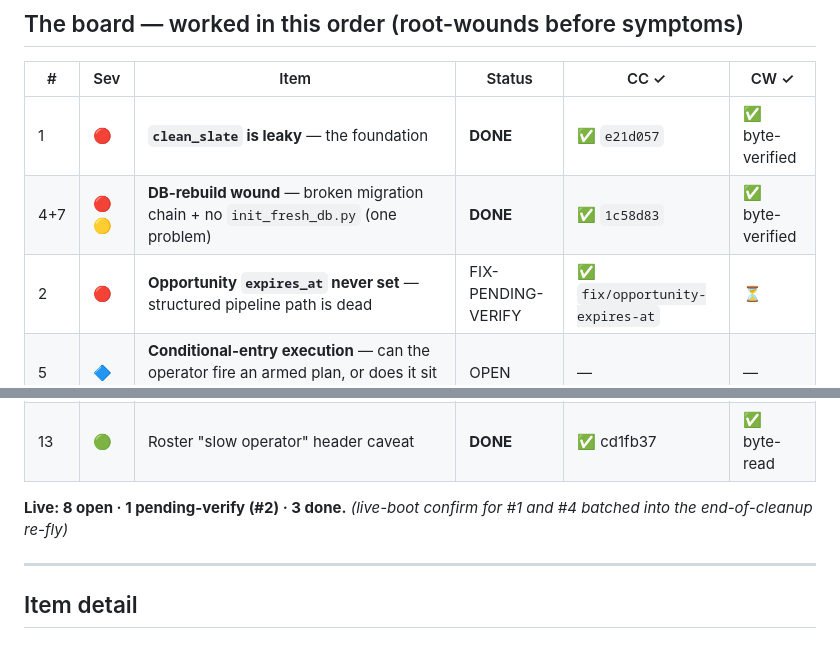
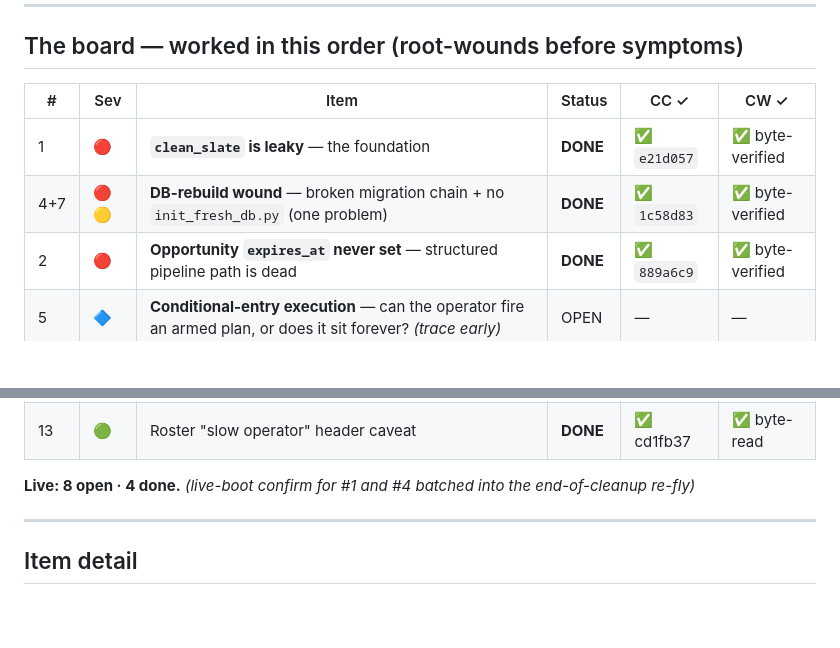
Before and after one commit to cryptorhoeck/project-syndicate, a Markdown page: ISSUE_BOARD.md, 2 parts joined by grey strips. Rendered like a GitHub page; blank space fills up the shorter version.

Commit message:
board: #2 opportunity expires_at DONE — co-signed by CW (byte-verified 889a6c9)
Co-Authored-By: Claude Opus 4.8 (1M context) <noreply@anthropic.com>

```diff
--- a/ISSUE_BOARD.md
+++ b/ISSUE_BOARD.md
@@ -24,7 +24,7 @@ open item below is **DONE**. This board is the reconciled master list (CC + CW),
 |---|-----|------|--------|------|------|
 | 1  | 🔴 | **`clean_slate` is leaky** — the foundation | **DONE** | ✅ `e21d057` | ✅ byte-verified |
 | 4+7 | 🔴🟡 | **DB-rebuild wound** — broken migration chain + no `init_fresh_db.py` (one problem) | **DONE** | ✅ `1c58d83` | ✅ byte-verified |
-| 2  | 🔴 | **Opportunity `expires_at` never set** — structured pipeline path is dead | FIX-PENDING-VERIFY | ✅ `fix/opportunity-expires-at` | ⏳ |
+| 2  | 🔴 | **Opportunity `expires_at` never set** — structured pipeline path is dead | **DONE** | ✅ `889a6c9` | ✅ byte-verified |
 | 5  | 🔷 | **Conditional-entry execution** — can the operator fire an armed plan, or does it sit forever? *(trace early)* | OPEN | — | — |
 | 6  | 🟡 | **JSON-persistence audit** — zero `MutableDict` columns model-wide | OPEN | — | — |
 | 3  | 🔴 | **Critic budget-burn / verbosity** — Arbiter talks itself broke, hibernates pre-trade | OPEN | — | — |
@@ -35,7 +35,7 @@ open item below is **DONE**. This board is the reconciled master list (CC + CW),
 | 12 | 🟢 | **`test_master_switch_defaults_off`** — the session-long "1 failed" red; resolve, don't shrug | OPEN | — | — |
 | 13 | 🟢 | Roster "slow operator" header caveat | **DONE** | ✅ cd1fb37 | ✅ byte-read |
 
-**Live: 8 open · 1 pending-verify (#2) · 3 done.**  *(live-boot confirm for #1 and #4 batched into the end-of-cleanup re-fly)*
+**Live: 8 open · 4 done.**  *(live-boot confirm for #1 and #4 batched into the end-of-cleanup re-fly)*
 
 ---
 
```
